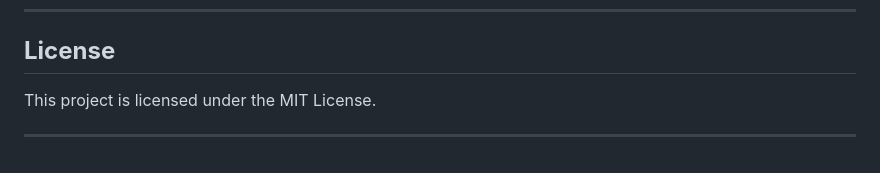
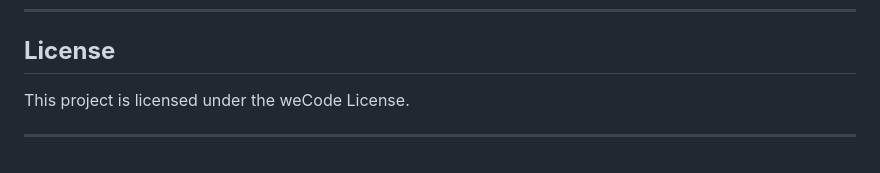
Before and after one commit to arunmeti2018/digital-closet, a Markdown page: readme.md, the part around the change. Rendered like a GitHub page.

```diff
--- a/readme.md
+++ b/readme.md
@@ -165,6 +165,6 @@ We welcome contributions from the community! Please follow these steps to contri
 
 ## **License**
 
-This project is licensed under the MIT License.
+This project is licensed under the weCode License.
 
 ---
```
